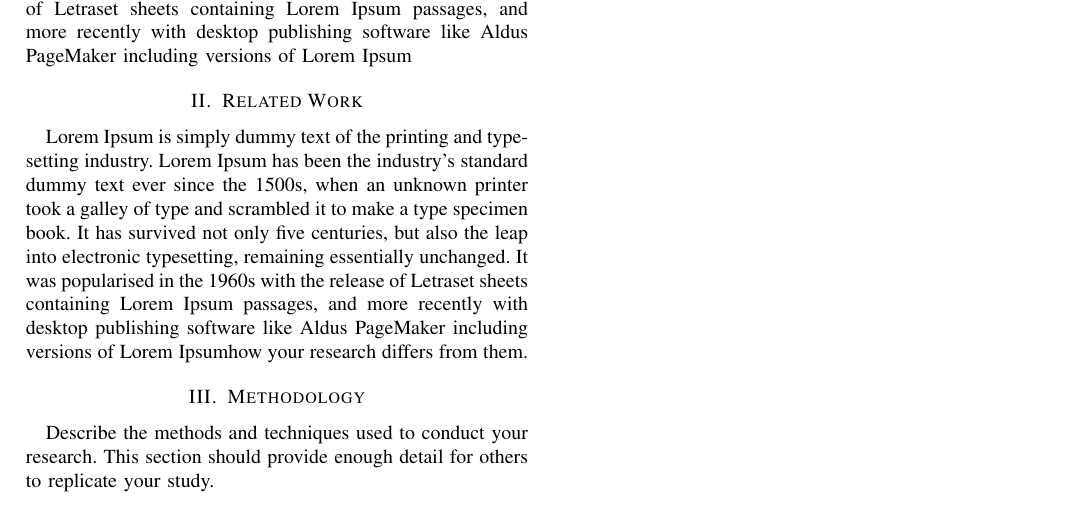
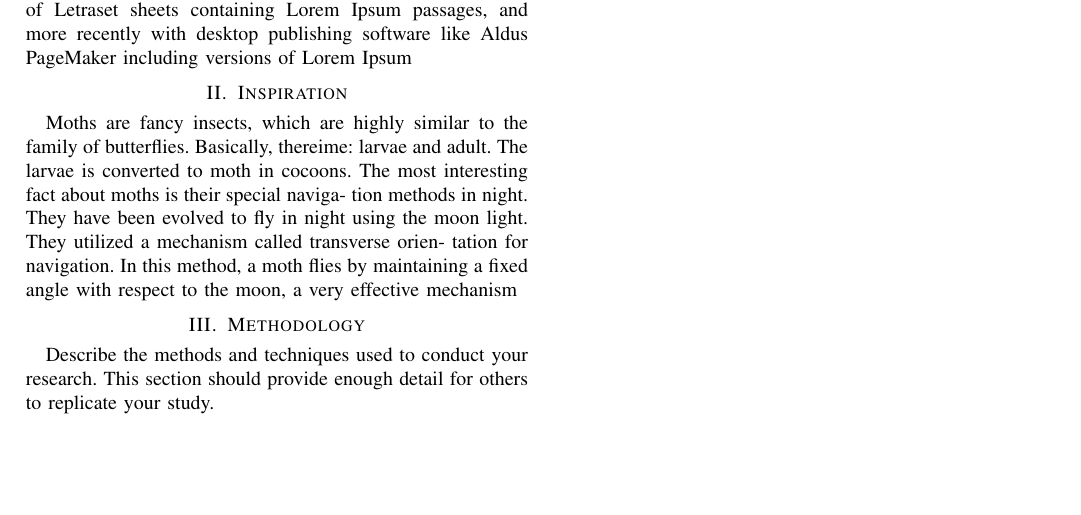
Before and after one commit to Tejask001/BTP-MFO, a LaTeX paper (latex.tex): part of the page, cut so that both start at the same text, the shorter picture padded with empty space. Compiled offline with pdfLaTeX.

Commit message:
added my section

```diff
--- a/latex.tex
+++ b/latex.tex
@@ -25,8 +25,9 @@
 \section{Introduction}
 Lorem Ipsum is simply dummy text of the printing and typesetting industry. Lorem Ipsum has been the industry's standard dummy text ever since the 1500s, when an unknown printer took a galley of type and scrambled it to make a type specimen book. It has survived not only five centuries, but also the leap into electronic typesetting, remaining essentially unchanged. It was popularised in the 1960s with the release of Letraset sheets containing Lorem Ipsum passages, and more recently with desktop publishing software like Aldus PageMaker including versions of Lorem Ipsum
 
-\section{Related Work}
-Lorem Ipsum is simply dummy text of the printing and typesetting industry. Lorem Ipsum has been the industry's standard dummy text ever since the 1500s, when an unknown printer took a galley of type and scrambled it to make a type specimen book. It has survived not only five centuries, but also the leap into electronic typesetting, remaining essentially unchanged. It was popularised in the 1960s with the release of Letraset sheets containing Lorem Ipsum passages, and more recently with desktop publishing software like Aldus PageMaker including versions of Lorem Ipsumhow your research differs from them.
+\section{Inspiration}
+Moths are fancy insects, which are highly similar to the family of butterflies. Basically, thereime: larvae and adult. The larvae is converted to moth in cocoons.
+The most interesting fact about moths is their special naviga- tion methods in night. They have been evolved to fly in night using the moon light. They utilized a mechanism called transverse orien- tation for navigation. In this method, a moth flies by maintaining a fixed angle with respect to the moon, a very effective mechanism
 
 \section{Methodology}
 Describe the methods and techniques used to conduct your research. This section should provide enough detail for others to replicate your study.
```
